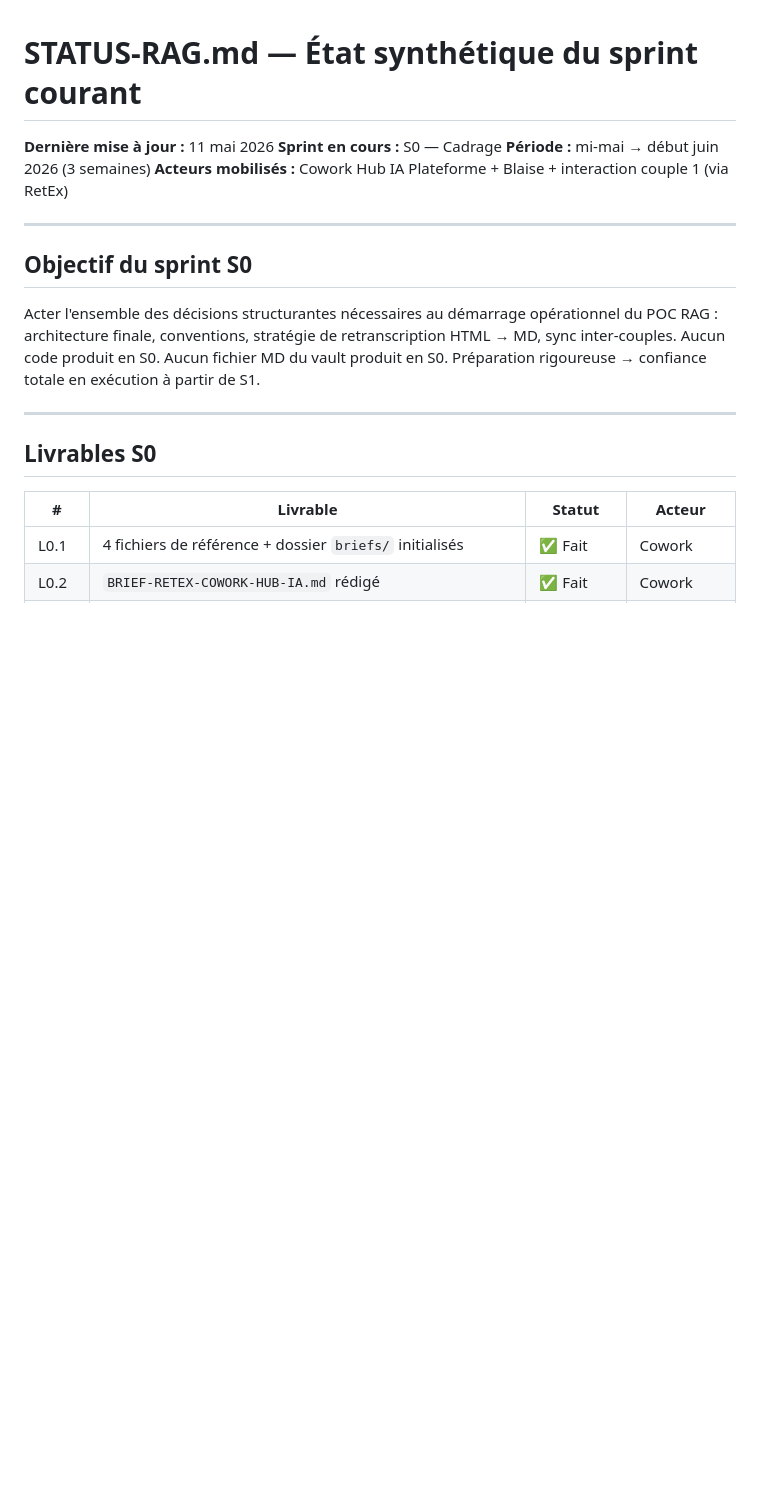
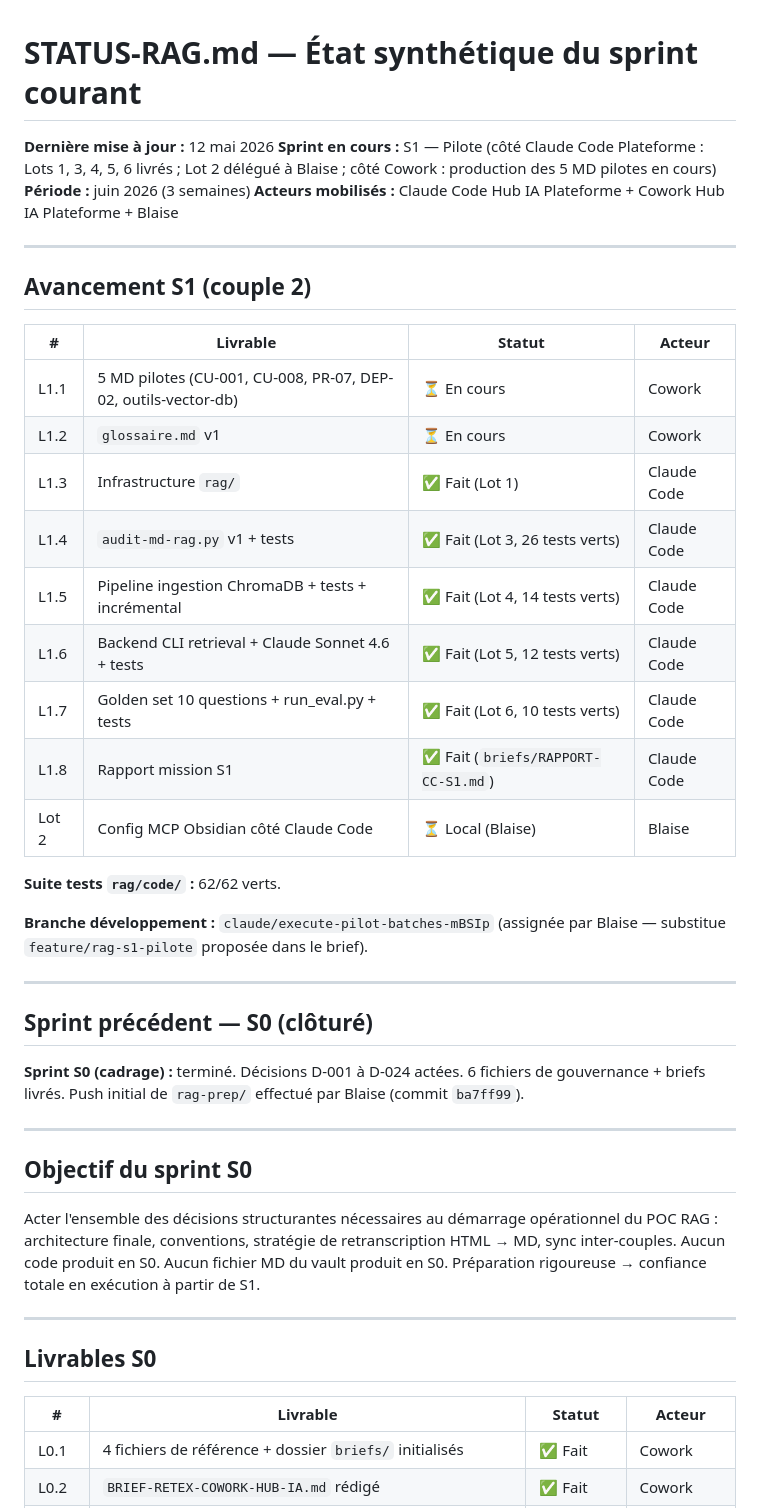
Before and after one commit to LumenBot/hub-ia, a Markdown page: rag-prep/STATUS-RAG.md, the part around the change. Drawn GitHub-style; blank space fills up the shorter version.

```diff
--- a/rag-prep/STATUS-RAG.md
+++ b/rag-prep/STATUS-RAG.md
@@ -1,9 +1,35 @@
 # STATUS-RAG.md — État synthétique du sprint courant
 
-**Dernière mise à jour :** 11 mai 2026
-**Sprint en cours :** S0 — Cadrage
-**Période :** mi-mai → début juin 2026 (3 semaines)
-**Acteurs mobilisés :** Cowork Hub IA Plateforme + Blaise + interaction couple 1 (via RetEx)
+**Dernière mise à jour :** 12 mai 2026
+**Sprint en cours :** S1 — Pilote (côté Claude Code Plateforme : Lots 1, 3, 4, 5, 6 livrés ; Lot 2 délégué à Blaise ; côté Cowork : production des 5 MD pilotes en cours)
+**Période :** juin 2026 (3 semaines)
+**Acteurs mobilisés :** Claude Code Hub IA Plateforme + Cowork Hub IA Plateforme + Blaise
+
+---
+
+## Avancement S1 (couple 2)
+
+| # | Livrable | Statut | Acteur |
+|---|---|---|---|
+| L1.1 | 5 MD pilotes (CU-001, CU-008, PR-07, DEP-02, outils-vector-db) | ⏳ En cours | Cowork |
+| L1.2 | `glossaire.md` v1 | ⏳ En cours | Cowork |
+| L1.3 | Infrastructure `rag/` | ✅ Fait (Lot 1) | Claude Code |
+| L1.4 | `audit-md-rag.py` v1 + tests | ✅ Fait (Lot 3, 26 tests verts) | Claude Code |
+| L1.5 | Pipeline ingestion ChromaDB + tests + incrémental | ✅ Fait (Lot 4, 14 tests verts) | Claude Code |
+| L1.6 | Backend CLI retrieval + Claude Sonnet 4.6 + tests | ✅ Fait (Lot 5, 12 tests verts) | Claude Code |
+| L1.7 | Golden set 10 questions + run_eval.py + tests | ✅ Fait (Lot 6, 10 tests verts) | Claude Code |
+| L1.8 | Rapport mission S1 | ✅ Fait (`briefs/RAPPORT-CC-S1.md`) | Claude Code |
+| Lot 2 | Config MCP Obsidian côté Claude Code | ⏳ Local (Blaise) | Blaise |
+
+**Suite tests `rag/code/` :** 62/62 verts.
+
+**Branche développement :** `claude/execute-pilot-batches-mBSIp` (assignée par Blaise — substitue `feature/rag-s1-pilote` proposée dans le brief).
+
+---
+
+## Sprint précédent — S0 (clôturé)
+
+**Sprint S0 (cadrage) :** terminé. Décisions D-001 à D-024 actées. 6 fichiers de gouvernance + briefs livrés. Push initial de `rag-prep/` effectué par Blaise (commit `ba7ff99`).
 
 ---
 
```
Also changed, not shown: rag-prep/JOURNAL-POC-RAG.md (+27 -0 lines), rag-prep/briefs/RAPPORT-CC-S1.md (added, +226 -0 lines).
